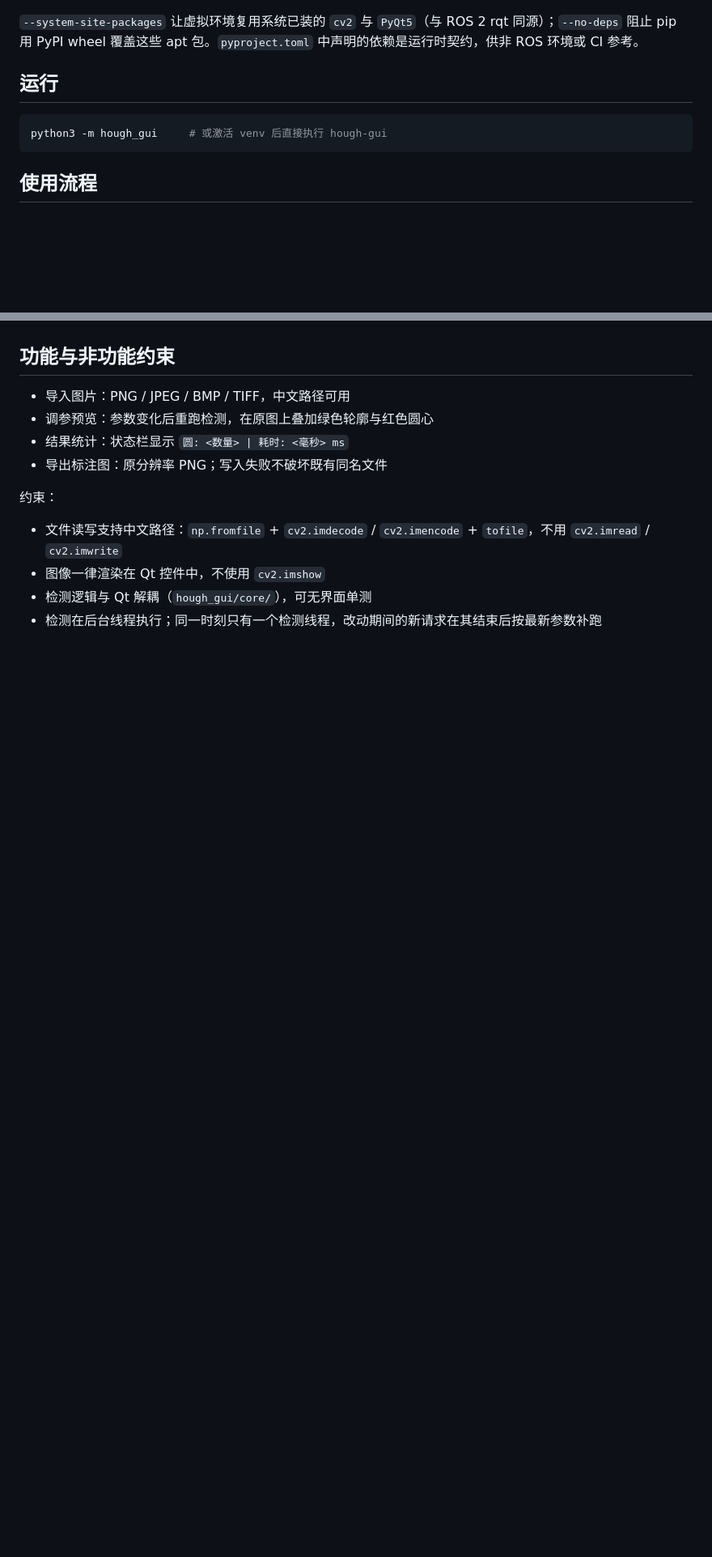
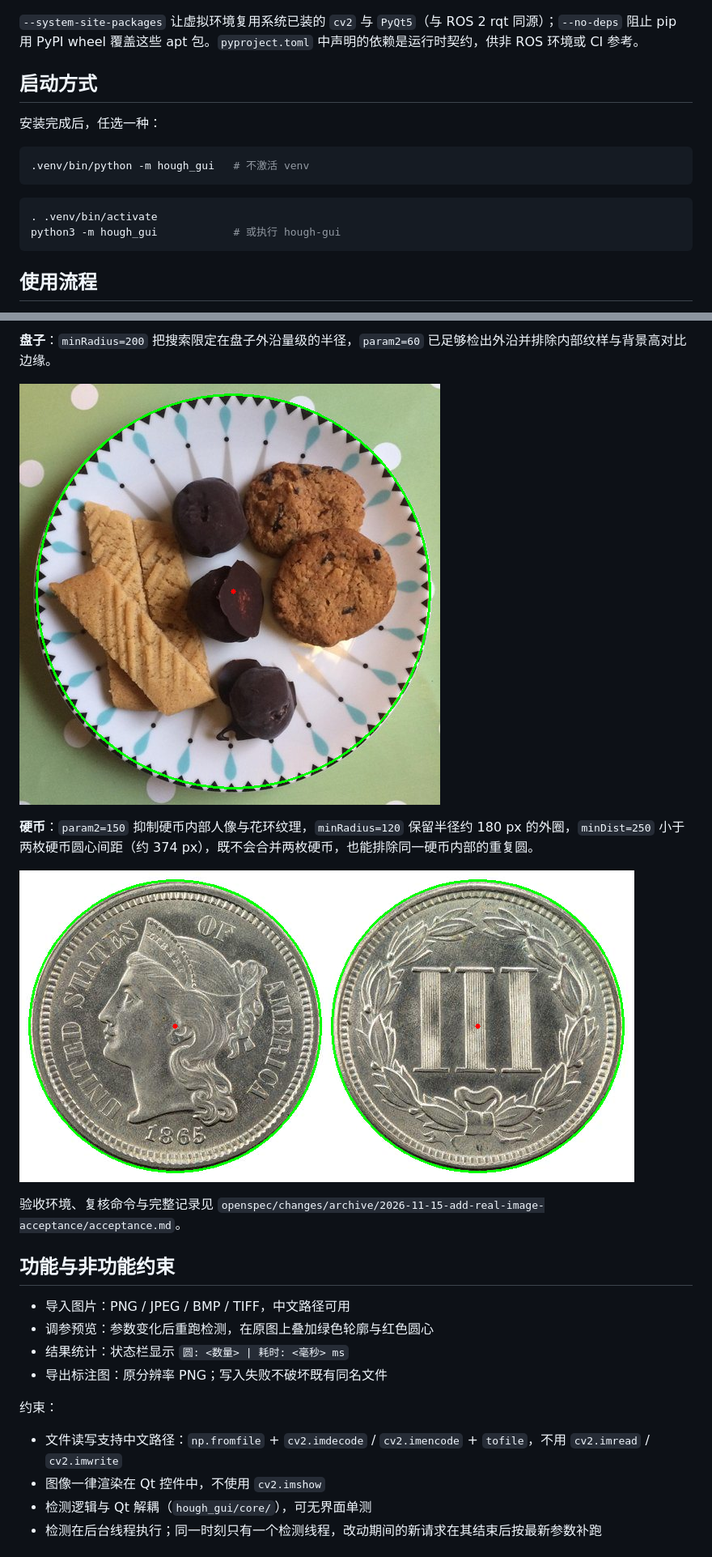
Before and after one commit to buyuhai/camera_test, a Markdown page: README.md, 2 parts joined by grey strips. Shown at 81% size. GitHub-like rendering; pictures changed too: docs/acceptance/coins_result.png (added), docs/acceptance/plate_result.png (added); blank space fills up the shorter version.

````diff
--- a/README.md
+++ b/README.md
@@ -23,10 +23,17 @@ pip install -e . --no-deps
 
 `--system-site-packages` 让虚拟环境复用系统已装的 `cv2` 与 `PyQt5`（与 ROS 2 rqt 同源）；`--no-deps` 阻止 pip 用 PyPI wheel 覆盖这些 apt 包。`pyproject.toml` 中声明的依赖是运行时契约，供非 ROS 环境或 CI 参考。
 
-## 运行
+## 启动方式
+
+安装完成后，任选一种：
 
 ```bash
-python3 -m hough_gui     # 或激活 venv 后直接执行 hough-gui
+.venv/bin/python -m hough_gui   # 不激活 venv
+```
+
+```bash
+. .venv/bin/activate
+python3 -m hough_gui            # 或执行 hough-gui
 ```
 
 ## 使用流程
@@ -52,3 +80,12 @@ python3 -m hough_gui     # 或激活 venv 后直接执行 hough-gui
+**盘子**：`minRadius=200` 把搜索限定在盘子外沿量级的半径，`param2=60` 已足够检出外沿并排除内部纹样与背景高对比边缘。
+
+![盘子验收结果：绿色轮廓贴合盘子最外沿](docs/acceptance/plate_result.png)
+
+**硬币**：`param2=150` 抑制硬币内部人像与花环纹理，`minRadius=120` 保留半径约 180 px 的外圈，`minDist=250` 小于两枚硬币圆心间距（约 374 px），既不会合并两枚硬币，也能排除同一硬币内部的重复圆。
+
+![硬币验收结果：两个绿色轮廓分别贴合两枚硬币外齿圈](docs/acceptance/coins_result.png)
+
+验收环境、复核命令与完整记录见 `openspec/changes/archive/2026-11-15-add-real-image-acceptance/acceptance.md`。
 
 ## 功能与非功能约束
 
````
Also changed, not shown: other parts of README.md (+35 -5 lines), 10 other files.
